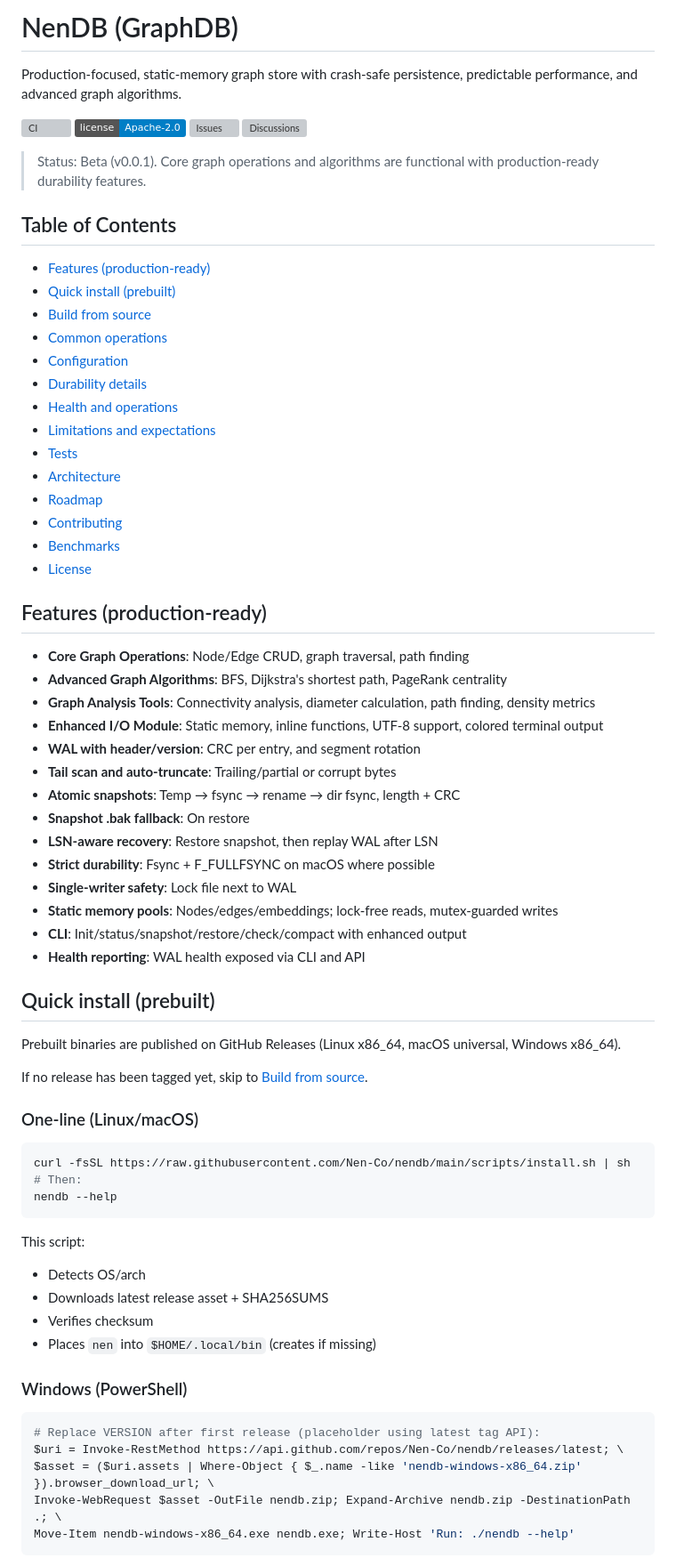
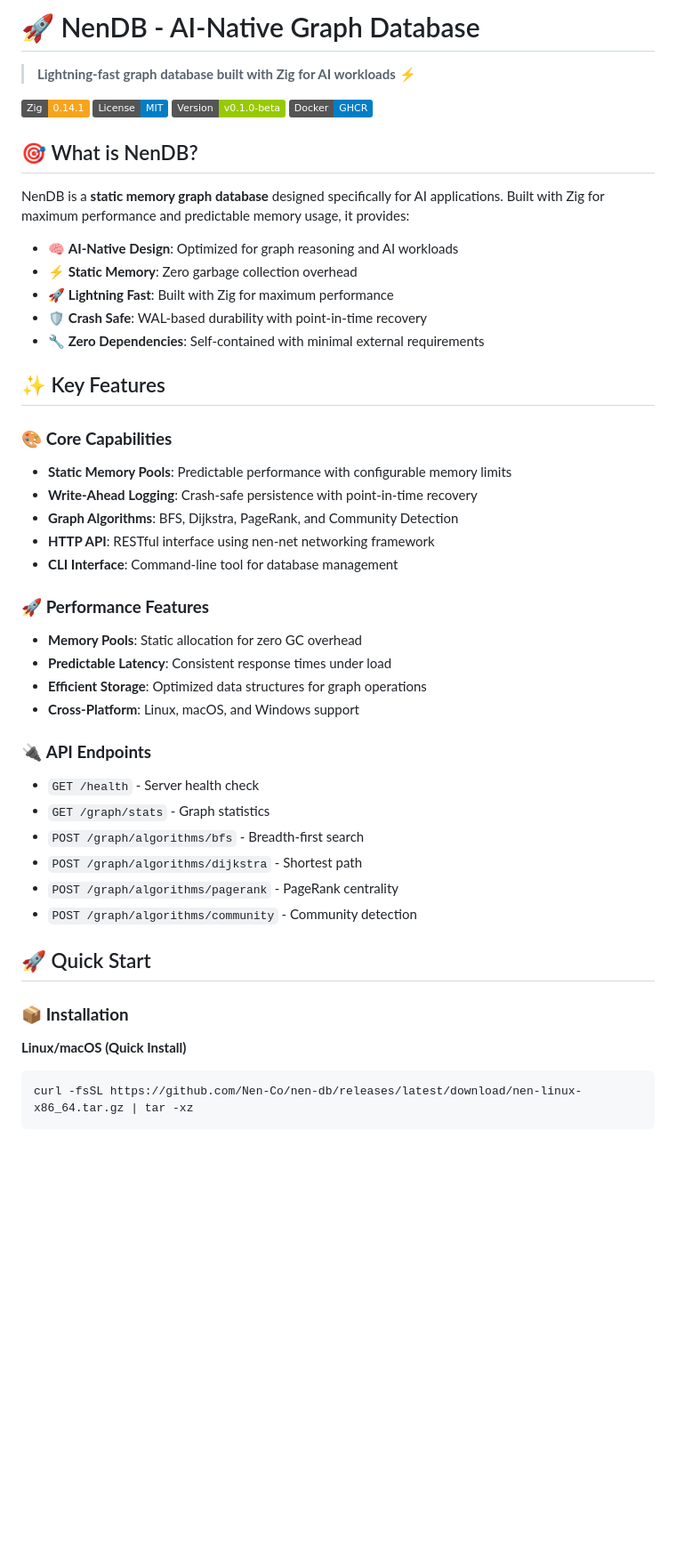
Before and after one commit to Nen-Co/nen-db, a Markdown page: README.md, the part around the change printed below. Shown: that part at 89% size. Drawn GitHub-style; badges without logos; blank space fills up the shorter version; grey boxes are pictures that could not be loaded.

````diff
--- a/README.md
+++ b/README.md
@@ -1,69 +1,51 @@
-# NenDB (GraphDB)
+# 🚀 NenDB - AI-Native Graph Database
 
-Production-focused, static-memory graph store with crash-safe persistence, predictable performance, and advanced graph algorithms.
+> **Lightning-fast graph database built with Zig for AI workloads** ⚡
 
-[![CI](https://img.shields.io/github/actions/workflow/status/Nen-Co/nendb/ci.yml?branch=main)](../../actions)
-[![License](https://img.shields.io/badge/license-Apache--2.0-blue.svg)](LICENSE)
-[![Issues](https://img.shields.io/github/issues/Nen-Co/nendb)](../../issues)
-[![Discussions](https://img.shields.io/github/discussions/Nen-Co/nendb)](../../discussions)
+[![Zig](https://img.shields.io/badge/Zig-0.14.1-F7A41D)](https://ziglang.org/)
+[![License](https://img.shields.io/badge/License-MIT-blue.svg)](LICENSE)
+[![Version](https://img.shields.io/badge/Version-v0.1.0--beta-green.svg)](https://github.com/Nen-Co/nen-db/releases)
+[![Docker](https://img.shields.io/badge/Docker-GHCR-blue.svg)](https://ghcr.io/nen-co/nendb)
 
-> Status: Beta (v0.0.1). Core graph operations and algorithms are functional with production-ready durability features.
+## 🎯 What is NenDB?
 
-## Table of Contents
-- [Features (production-ready)](#features-production-ready)
-- [Quick install (prebuilt)](#quick-install-prebuilt)
-- [Build from source](#build-from-source)
-- [Common operations](#common-ops-anytime)
-- [Configuration](#configuration)
-- [Durability details](#durability-details)
-- [Health and operations](#health-and-operations)
-- [Limitations and expectations](#limitations-and-expectations)
-- [Tests](#tests)
-- [Architecture](#architecture)
-- [Roadmap](#roadmap)
-- [Contributing](#contributing)
-- [Benchmarks](#benchmarks)
-- [License](#license)
+NenDB is a **static memory graph database** designed specifically for AI applications. Built with Zig for maximum performance and predictable memory usage, it provides:
 
-## Features (production-ready)
-- **Core Graph Operations**: Node/Edge CRUD, graph traversal, path finding
-- **Advanced Graph Algorithms**: BFS, Dijkstra's shortest path, PageRank centrality
-- **Graph Analysis Tools**: Connectivity analysis, diameter calculation, path finding, density metrics
-- **Enhanced I/O Module**: Static memory, inline functions, UTF-8 support, colored terminal output
-- **WAL with header/version**: CRC per entry, and segment rotation
-- **Tail scan and auto-truncate**: Trailing/partial or corrupt bytes
-- **Atomic snapshots**: Temp → fsync → rename → dir fsync, length + CRC
-- **Snapshot .bak fallback**: On restore
-- **LSN-aware recovery**: Restore snapshot, then replay WAL after LSN
-- **Strict durability**: Fsync + F_FULLFSYNC on macOS where possible
-- **Single-writer safety**: Lock file next to WAL
-- **Static memory pools**: Nodes/edges/embeddings; lock-free reads, mutex-guarded writes
-- **CLI**: Init/status/snapshot/restore/check/compact with enhanced output
-- **Health reporting**: WAL health exposed via CLI and API
+- 🧠 **AI-Native Design**: Optimized for graph reasoning and AI workloads
+- ⚡ **Static Memory**: Zero garbage collection overhead
+- 🚀 **Lightning Fast**: Built with Zig for maximum performance
+- 🛡️ **Crash Safe**: WAL-based durability with point-in-time recovery
+- 🔧 **Zero Dependencies**: Self-contained with minimal external requirements
 
-## Quick install (prebuilt)
-Prebuilt binaries are published on GitHub Releases (Linux x86_64, macOS universal, Windows x86_64).
+## ✨ Key Features
 
-If no release has been tagged yet, skip to [Build from source](#build-from-source).
+### 🎨 **Core Capabilities**
+- **Static Memory Pools**: Predictable performance with configurable memory limits
+- **Write-Ahead Logging**: Crash-safe persistence with point-in-time recovery
+- **Graph Algorithms**: BFS, Dijkstra, PageRank, and Community Detection
+- **HTTP API**: RESTful interface using nen-net networking framework
+- **CLI Interface**: Command-line tool for database management
 
-### One-line (Linux/macOS)
+### 🚀 **Performance Features**
+- **Memory Pools**: Static allocation for zero GC overhead
+- **Predictable Latency**: Consistent response times under load
+- **Efficient Storage**: Optimized data structures for graph operations
+- **Cross-Platform**: Linux, macOS, and Windows support
+
+### 🔌 **API Endpoints**
+- `GET /health` - Server health check
+- `GET /graph/stats` - Graph statistics
+- `POST /graph/algorithms/bfs` - Breadth-first search
+- `POST /graph/algorithms/dijkstra` - Shortest path
+- `POST /graph/algorithms/pagerank` - PageRank centrality
+- `POST /graph/algorithms/community` - Community detection
+
+## 🚀 Quick Start
+
+### 📦 **Installation**
+
+**Linux/macOS (Quick Install)**
 ```bash
-curl -fsSL https://raw.githubusercontent.com/Nen-Co/nendb/main/scripts/install.sh | sh
-# Then:
-nendb --help
-```
-This script:
-- Detects OS/arch
-- Downloads latest release asset + SHA256SUMS
-- Verifies checksum
-- Places `nen` into `$HOME/.local/bin` (creates if missing)
-
-### Windows (PowerShell)
-```powershell
-# Replace VERSION after first release (placeholder using latest tag API):
-$uri = Invoke-RestMethod https://api.github.com/repos/Nen-Co/nendb/releases/latest; \
-$asset = ($uri.assets | Where-Object { $_.name -like 'nendb-windows-x86_64.zip' }).browser_download_url; \
-Invoke-WebRequest $asset -OutFile nendb.zip; Expand-Archive nendb.zip -DestinationPath .; \
-Move-Item nendb-windows-x86_64.exe nendb.exe; Write-Host 'Run: ./nendb --help'
+curl -fsSL https://github.com/Nen-Co/nen-db/releases/latest/download/nen-linux-x86_64.tar.gz | tar -xz
 ```
 
````
Also changed, not shown: other parts of README.md (+120 -139 lines).
